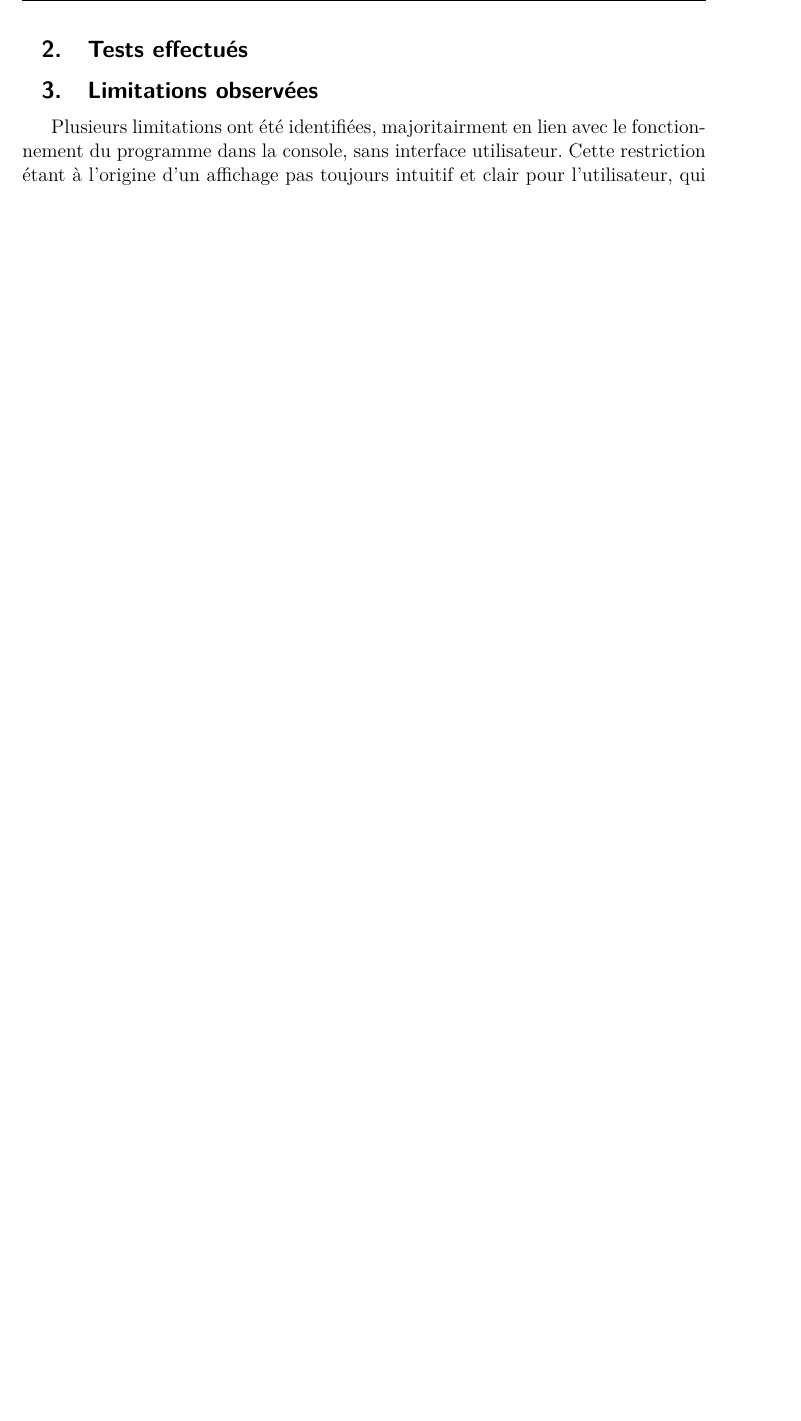
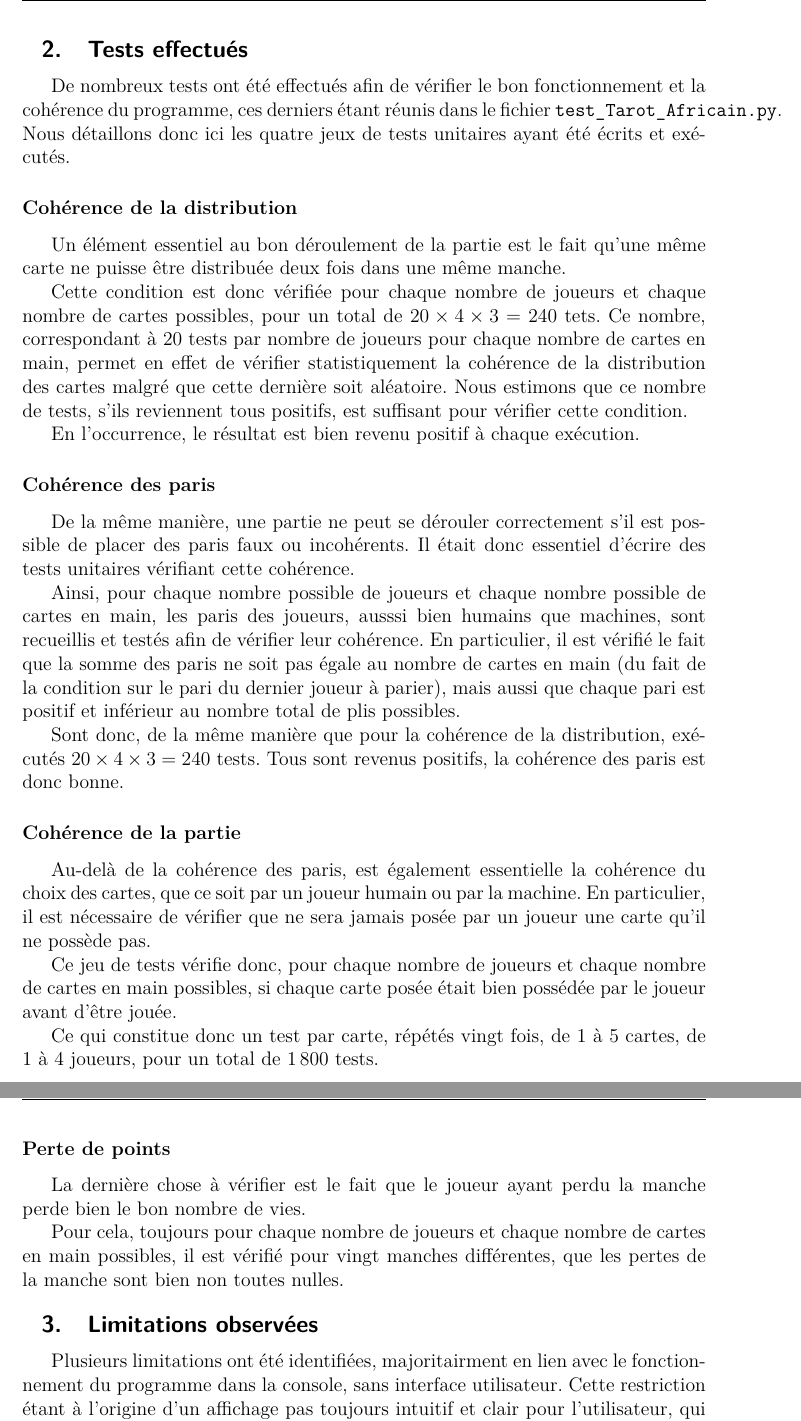
Before and after one commit to thomas40510/ProjetInfoS2, a LaTeX document (rapport/projet_info.tex, which reads rapport/corps/main.tex): part of page 6 of 8 before the commit and two parts of pages 6 and 7 of 9 after it, the two joined at a grey line, cut so that both start at the same text, the shorter picture padded with empty space. Compiled offline with pdfLaTeX.

Commit message:
avancée rapport ; classDiagram v2

```diff
--- a/rapport/corps/main.tex
+++ b/rapport/corps/main.tex
@@ -92,6 +95,40 @@
       \end{enumerate}
 
    \subsection{Tests effectués}\label{subsec:tests-effectués}
+      De nombreux tests ont été effectués afin de vérifier le bon fonctionnement et la cohérence du programme, ces derniers étant réunis dans le fichier \texttt{test\_Tarot\_Africain.py}.
+      Nous détaillons donc ici les quatre jeux de tests unitaires ayant été écrits et exécutés.
+
+      \subsubsection{Cohérence de la distribution}
+         Un élément essentiel au bon déroulement de la partie est le fait qu'une même carte ne puisse être distribuée deux fois dans une même manche.
+
+         Cette condition est donc vérifiée pour chaque nombre de joueurs et chaque nombre de cartes possibles, pour un total de $20\times 4\times 3 = 240$ tets.
+         Ce nombre, correspondant à 20 tests par nombre de joueurs pour chaque nombre de cartes en main, permet en effet de vérifier statistiquement la cohérence de la distribution des cartes malgré que cette dernière soit aléatoire.
+         Nous estimons que ce nombre de tests, s'ils reviennent tous positifs, est suffisant pour vérifier cette condition.
+
+         En l'occurrence, le résultat est bien revenu positif à chaque exécution.
+
+      \subsubsection{Cohérence des paris}
+         De la même manière, une partie ne peut se dérouler correctement s'il est possible de placer des paris faux ou incohérents.
+         Il était donc essentiel d'écrire des tests unitaires vérifiant cette cohérence.
+
+         Ainsi, pour chaque nombre possible de joueurs et chaque nombre possible de cartes en main, les paris des joueurs, ausssi bien humains que machines, sont recueillis et testés afin de vérifier leur cohérence.
+         En particulier, il est vérifié le fait que la somme des paris ne soit pas égale au nombre de cartes en main (du fait de la condition sur le pari du dernier joueur à parier), mais aussi que chaque pari est positif et inférieur au nombre total de plis possibles.
+
+         Sont donc, de la même manière que pour la cohérence de la distribution, exécutés $20\times 4\times 3 = 240$ tests.
+         Tous sont revenus positifs, la cohérence des paris est donc bonne.
+
+      \subsubsection{Cohérence de la partie}
+         Au-delà de la cohérence des paris, est également essentielle la cohérence du choix des cartes, que ce soit par un joueur humain ou par la machine.
+         En particulier, il est nécessaire de vérifier que ne sera jamais posée par un joueur une carte qu'il ne possède pas.
+
+         Ce jeu de tests vérifie donc, pour chaque nombre de joueurs et chaque nombre de cartes en main possibles, si chaque carte posée était bien possédée par le joueur avant d'être jouée.
+
+         Ce qui constitue donc un test par carte, répétés vingt fois, de 1 à 5 cartes, de 1 à 4 joueurs, pour un total de $1\,800$ tests.
+
+      \subsubsection{Perte de points}
+         La dernière chose à vérifier est le fait que le joueur ayant perdu la manche perde bien le bon nombre de vies.
+
+         Pour cela, toujours pour chaque nombre de joueurs et chaque nombre de cartes en main possibles, il est vérifié pour vingt manches différentes, que les pertes de la manche sont bien non toutes nulles.
 
    \subsection{Limitations observées}\label{subsec:limitations-observées}
       Plusieurs limitations ont été identifiées, majoritairment en lien avec le fonctionnement du programme dans la console, sans interface utilisateur.
```
Also changed, not shown: rapport/imgs/classDiagram v2.pdf (added), rapport/out/projet_info.pdf, rapport/corps/main.tex (6 more changed lines).
